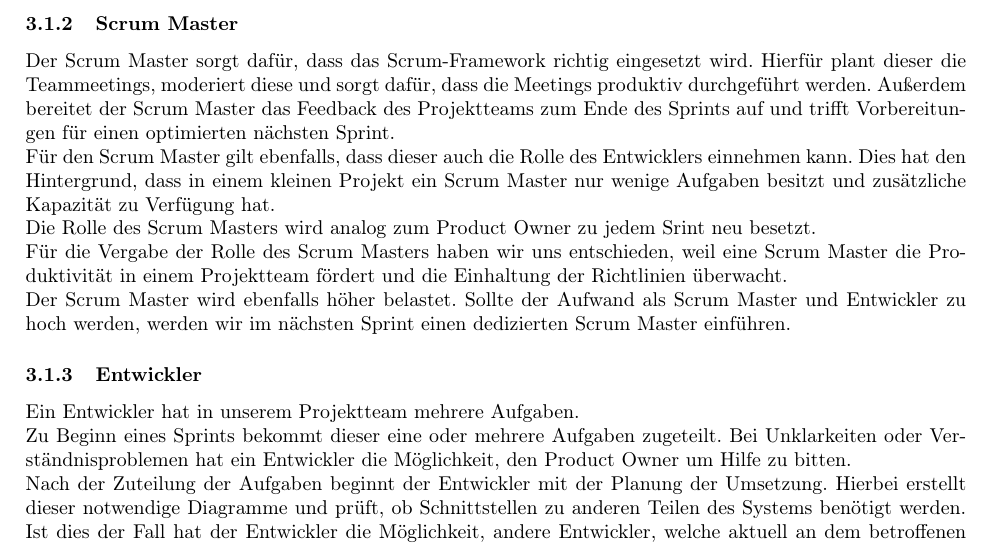
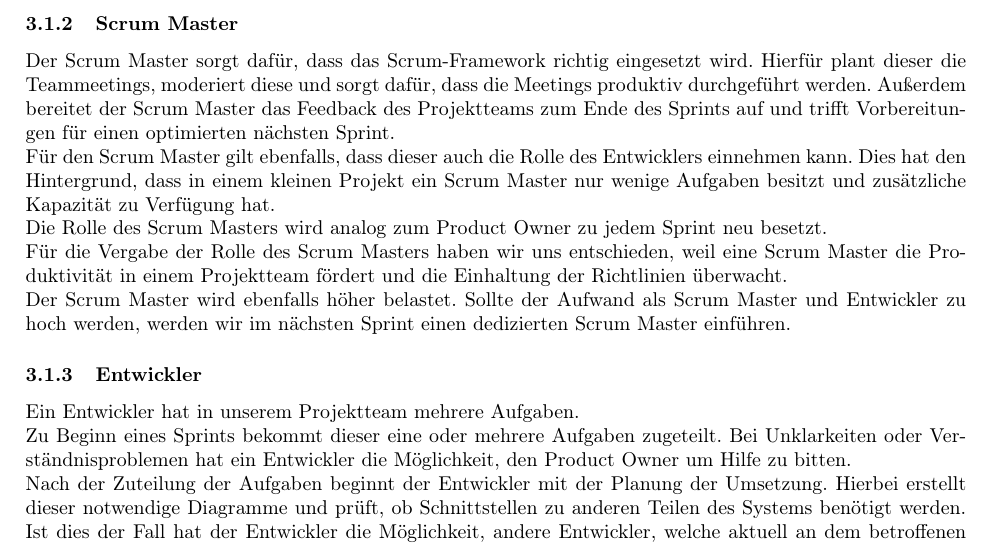
Before and after one commit to Madl211/scrumboard, a LaTeX document (abgabedokumente/prozess.tex): part of page 6 of 8, cut so that both start at the same text. Compiled offline with pdfLaTeX.

Commit message:
Rechtschreibfehler

```diff
--- a/abgabedokumente/prozess.tex
+++ b/abgabedokumente/prozess.tex
@@ -205,7 +205,7 @@ Hierfür plant dieser die Teammeetings, moderiert diese und sorgt dafür, dass d
 Außerdem bereitet der Scrum Master das Feedback des Projektteams zum Ende des Sprints auf und trifft Vorbereitungen für einen optimierten nächsten Sprint.\\
 Für den Scrum Master gilt ebenfalls, dass dieser auch die Rolle des Entwicklers einnehmen kann.
 Dies hat den Hintergrund, dass in einem kleinen Projekt ein Scrum Master nur wenige Aufgaben besitzt und zusätzliche Kapazität zu Verfügung hat.\\
-Die Rolle des Scrum Masters wird analog zum Product Owner zu jedem Srint neu besetzt.\\
+Die Rolle des Scrum Masters wird analog zum Product Owner zu jedem Sprint neu besetzt.\\
 Für die Vergabe der Rolle des Scrum Masters haben wir uns entschieden, weil eine Scrum Master die Produktivität in einem Projektteam fördert und die Einhaltung der Richtlinien überwacht.\\
 Der Scrum Master wird ebenfalls höher belastet.
 Sollte der Aufwand als Scrum Master und Entwickler zu hoch werden, werden wir im nächsten Sprint einen dedizierten Scrum Master einführen.
```
Also changed, not shown: abgabedokumente/prozess.pdf, 4 other files.
